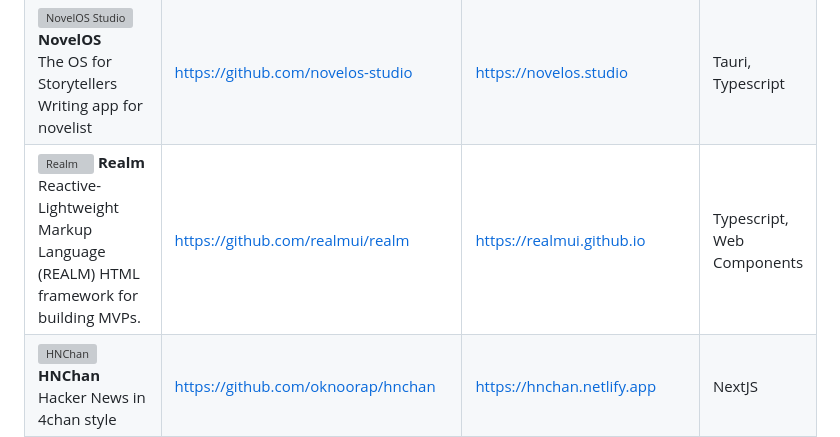
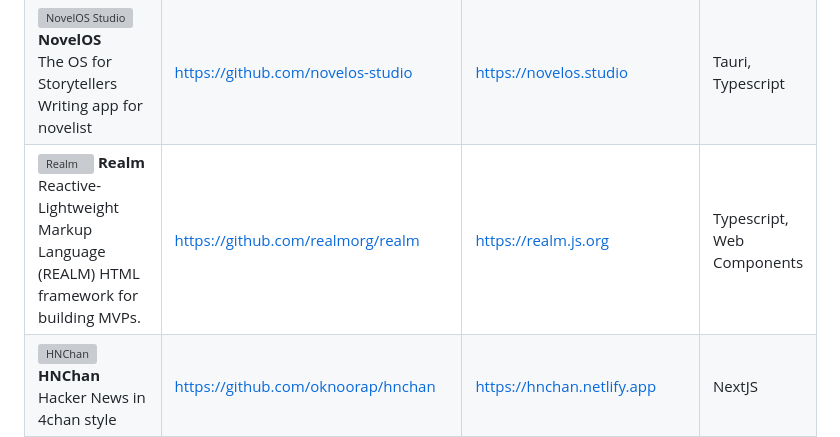
Before and after one commit to oknoorap/oknoorap, a Markdown page: README.md, the part around one of its changes. Drawn GitHub-style; grey boxes are pictures that could not be loaded.

Commit message:
Update Realm project link and add new entry

```diff
--- a/README.md
+++ b/README.md
@@ -20,7 +21,7 @@ You can drop me a message via X - [🐦 @oknoorap](https://x.com/oknoorap), or v
 |--|--|--|--|
 | React Game Engine (WIP) | - | [secret] | React (reconciler), Kaplay, Typescript |
 | <picture><img src="https://www.google.com/s2/favicons?domain=novelos.studio" alt="NovelOS Studio" /></picture> **NovelOS**<br />The OS for Storytellers<br />Writing app for novelist | https://github.com/novelos-studio | https://novelos.studio | Tauri, Typescript |
-| <picture><img src="https://realmui.github.io/favicons/favicon.ico" alt="Realm" width="16" height="16" /></picture> **Realm**<br />Reactive-Lightweight Markup Language (REALM) HTML framework for building MVPs. | https://github.com/realmui/realm | https://realmui.github.io | Typescript, Web Components |
+| <picture><img src="https://realm.js.org/favicons/favicon.ico" alt="Realm" width="16" height="16" /></picture> **Realm**<br />Reactive-Lightweight Markup Language (REALM) HTML framework for building MVPs. | https://github.com/realmorg/realm | https://realm.js.org | Typescript, Web Components |
 | <picture><img src="https://hnchan.netlify.app/favicons/favicon-16x16.png" alt="HNChan" width="16" height="16" /></picture> **HNChan**<br/>Hacker News in 4chan style | https://github.com/oknoorap/hnchan | https://hnchan.netlify.app | NextJS |
 | <picture><img src="https://usefitpulse.netlify.app/icons/favicon-64.png" alt="HNChan" width="16" height="16" /></picture> **FitPulse**<br />Simple workout tracker | - | https://usefitpulse.netlify.app/ | HTML / PWA |
 | **TXTodo**<br />Simple todo list | https://github.com/oknoorap/txtodo | https://txtodo.netlify.app | React |
```
Also changed, not shown: other parts of README.md (+2 -1 lines).
